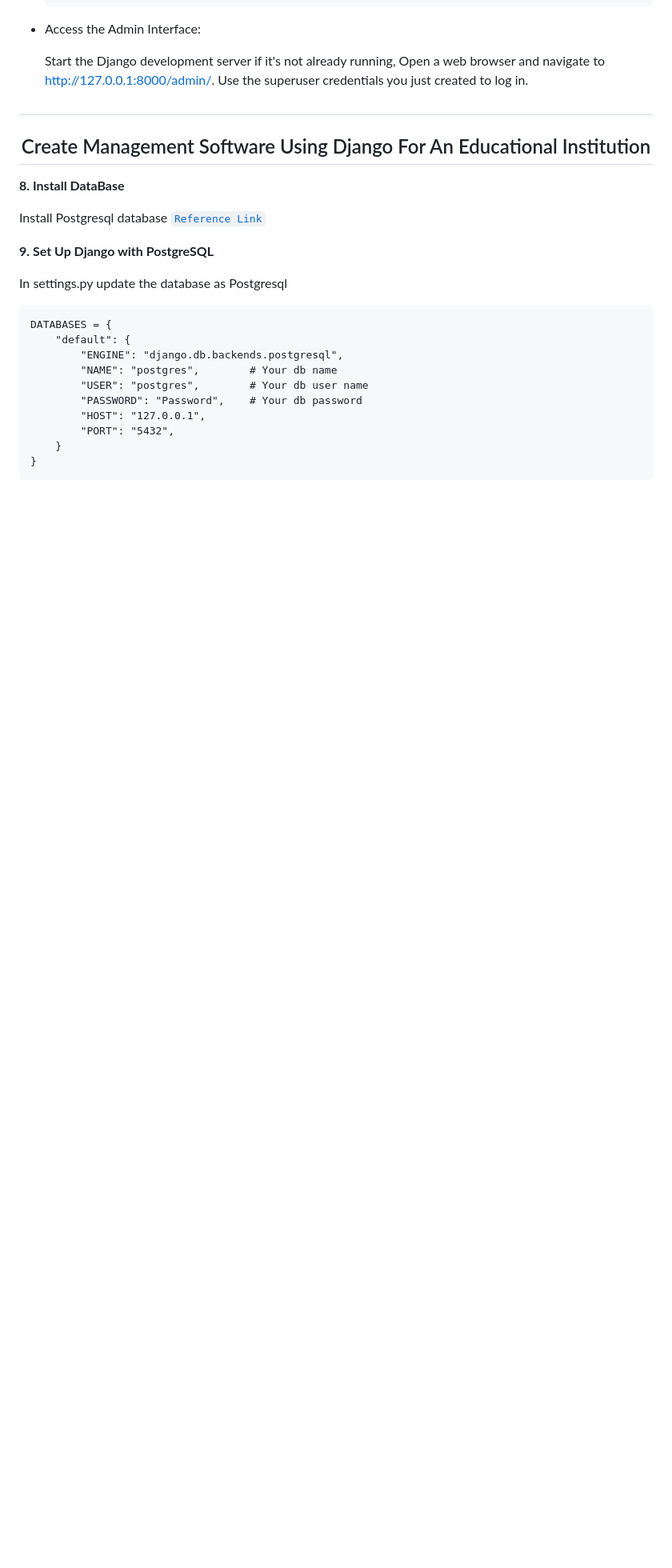
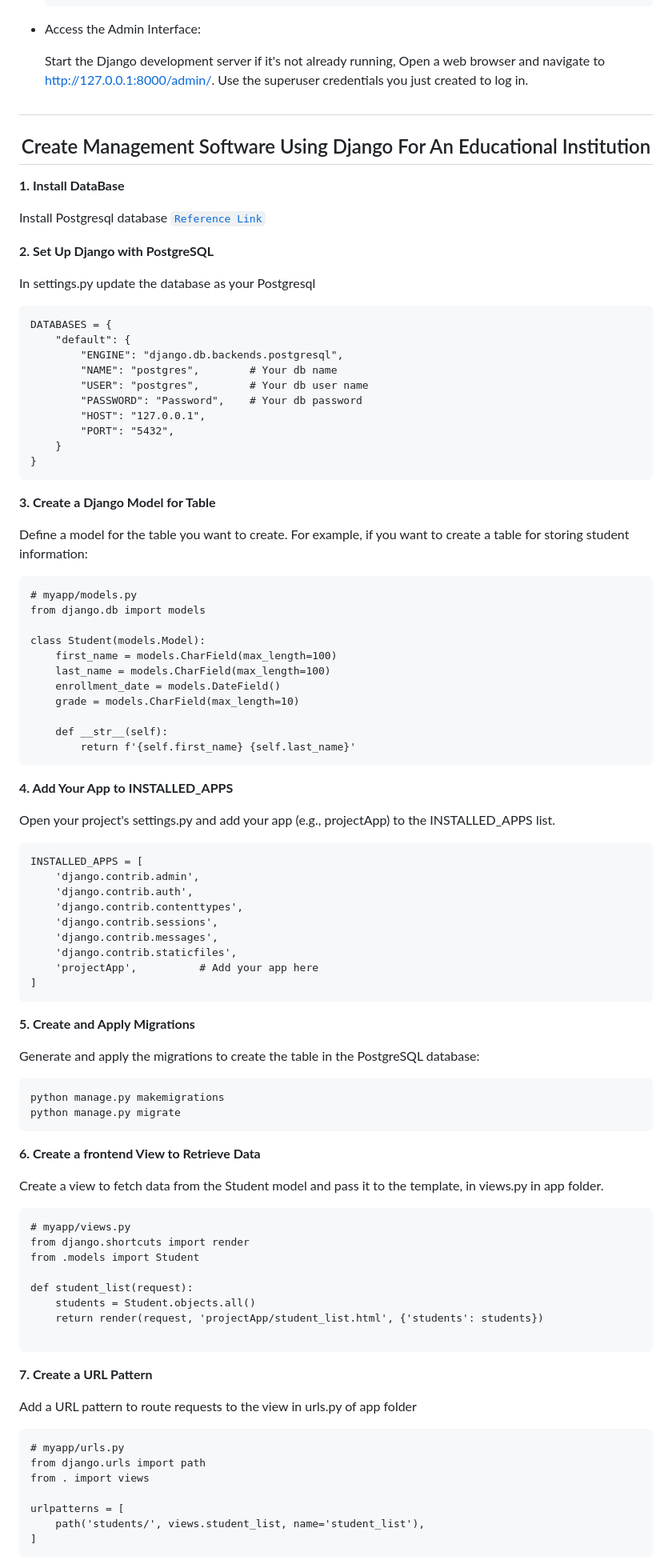
Before and after one commit to Salmankotakuth/Django_study, a Markdown page: README.md, the part around one of its changes. Shown at 80% size. GitHub-like rendering; blank space fills up the shorter version.

````diff
--- a/README.md
+++ b/README.md
@@ -182,14 +182,15 @@ To create an admin user in Django, follow these steps:
 
 ## <h2 align="center">Create Management Software Using Django For An Educational Institution </h2>
 
-**8. Install DataBase**
+**1. Install DataBase**
 
 Install Postgresql database
 [`Reference Link`](https://docs.djangoproject.com/en/5.0/topics/install/#database-installation)
 
-**9. Set Up Django with PostgreSQL**
+**2. Set Up Django with PostgreSQL**
 
-In settings.py update the database as Postgresql
+In settings.py update the database as your Postgresql
+
 ```
 DATABASES = {
     "default": {
@@ -202,3 +203,75 @@ DATABASES = {
     }
 }
 ```
+
+**3. Create a Django Model for Table**
+
+Define a model for the table you want to create. For example, if you want to create a table for storing student information:
+```
+# myapp/models.py
+from django.db import models
+
+class Student(models.Model):
+    first_name = models.CharField(max_length=100)
+    last_name = models.CharField(max_length=100)
+    enrollment_date = models.DateField()
+    grade = models.CharField(max_length=10)
+
+    def __str__(self):
+        return f'{self.first_name} {self.last_name}'
+```
+
+**4. Add Your App to INSTALLED_APPS**
+
+Open your project's settings.py and add your app (e.g., projectApp) to the INSTALLED_APPS list.
+
+```
+INSTALLED_APPS = [
+    'django.contrib.admin',
+    'django.contrib.auth',
+    'django.contrib.contenttypes',
+    'django.contrib.sessions',
+    'django.contrib.messages',
+    'django.contrib.staticfiles',
+    'projectApp',          # Add your app here
+]
+```
+
+**5. Create and Apply Migrations**
+
+Generate and apply the migrations to create the table in the PostgreSQL database:
+
+```
+python manage.py makemigrations
+python manage.py migrate
+```
+
+**6. Create a frontend View to Retrieve Data**
+
+Create a view to fetch data from the Student model and pass it to the template, in views.py in app folder.
+
+```
+# myapp/views.py
+from django.shortcuts import render
+from .models import Student
+
+def student_list(request):
+    students = Student.objects.all()
+    return render(request, 'projectApp/student_list.html', {'students': students})
+
+```
+
+**7. Create a URL Pattern**
+
+Add a URL pattern to route requests to the view in urls.py of app folder
+
+```
+# myapp/urls.py
+from django.urls import path
+from . import views
+
+urlpatterns = [
+    path('students/', views.student_list, name='student_list'),
+]
+```
+
````
Also changed, not shown: other parts of README.md (+50 -1 lines).
